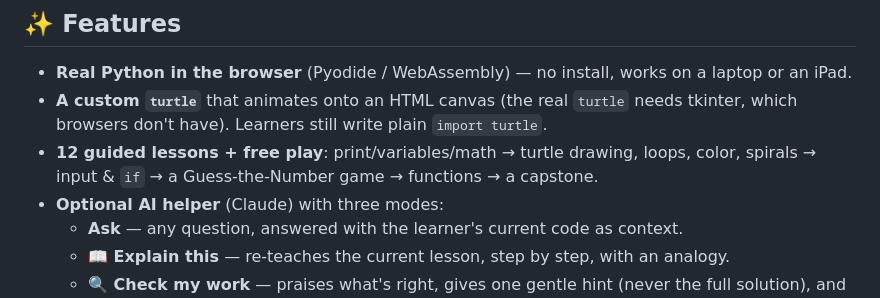
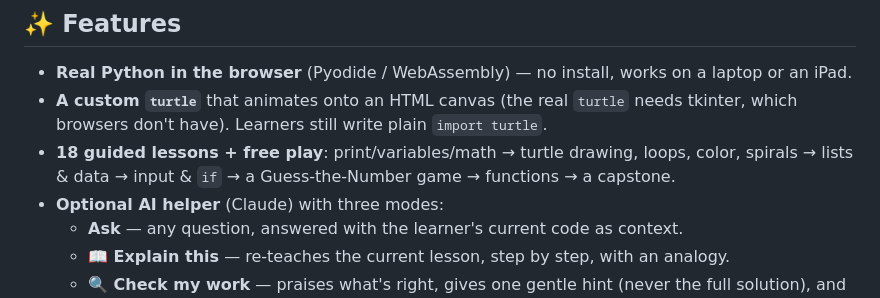
Before and after one commit to illinigirl/python-turtle-workshop, a Markdown page: README.md, the part around the change. GitHub-like rendering.

Commit message:
docs: correct lesson count (18 guided, was 12) and add lists unit to the arc

```diff
--- a/README.md
+++ b/README.md
@@ -26,8 +26,9 @@ answers questions in kid-friendly language.
   laptop or an iPad.
 - **A custom `turtle`** that animates onto an HTML canvas (the real `turtle` needs
   tkinter, which browsers don't have). Learners still write plain `import turtle`.
-- **12 guided lessons + free play**: print/variables/math → turtle drawing, loops,
-  color, spirals → input & `if` → a Guess-the-Number game → functions → a capstone.
+- **18 guided lessons + free play**: print/variables/math → turtle drawing, loops,
+  color, spirals → lists & data → input & `if` → a Guess-the-Number game →
+  functions → a capstone.
 - **Optional AI helper** (Claude) with three modes:
   - **Ask** — any question, answered with the learner's current code as context.
   - **📖 Explain this** — re-teaches the current lesson, step by step, with an analogy.
```
